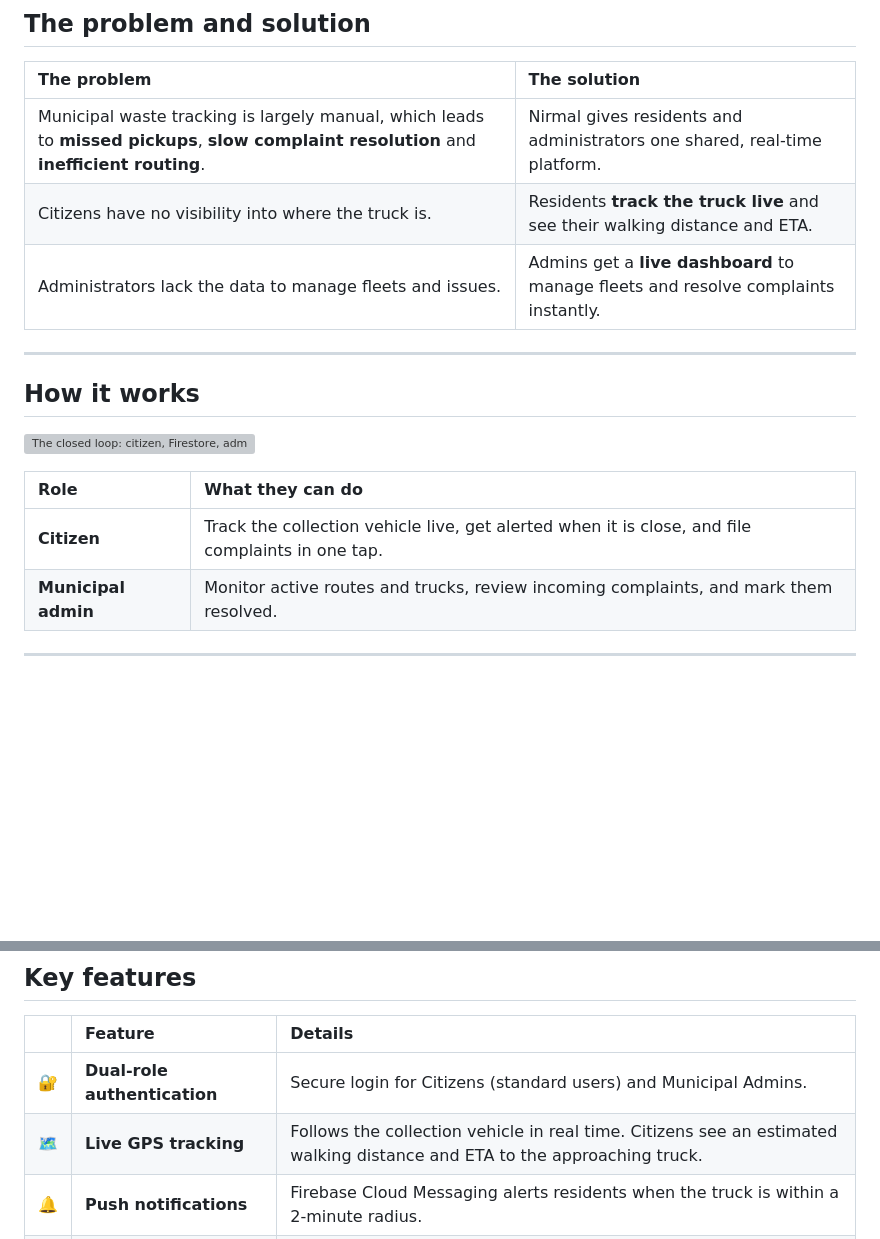
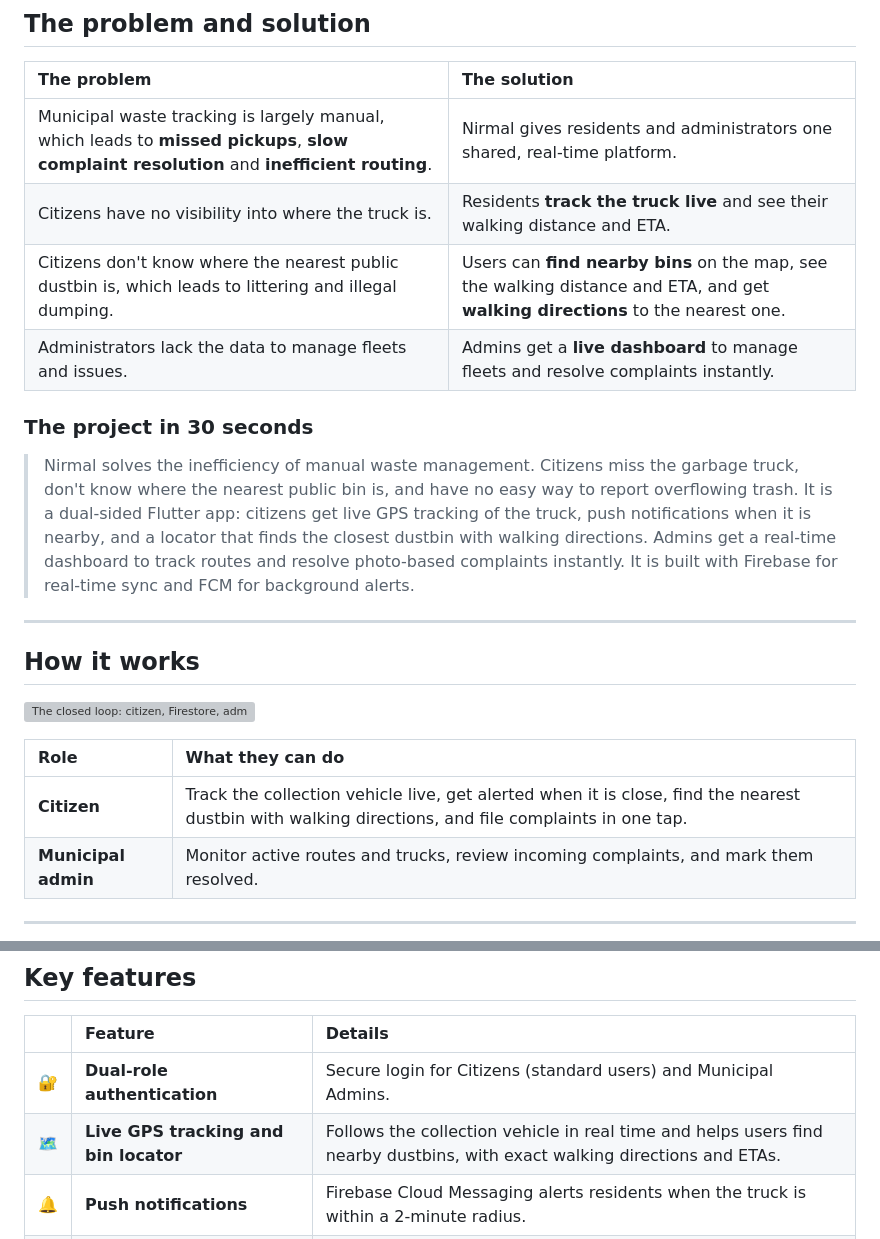
Before and after one commit to sonubiswal/nirmal-digital-safai-mitra, a Markdown page: README.md, 2 parts joined by grey strips. Rendered like a GitHub page; blank space fills up the shorter version; grey boxes are pictures that could not be loaded.

```diff
--- a/README.md
+++ b/README.md
@@ -14,7 +14,12 @@
 |:--|:--|
 | Municipal waste tracking is largely manual, which leads to **missed pickups**, **slow complaint resolution** and **inefficient routing**. | Nirmal gives residents and administrators one shared, real-time platform. |
 | Citizens have no visibility into where the truck is. | Residents **track the truck live** and see their walking distance and ETA. |
+| Citizens don't know where the nearest public dustbin is, which leads to littering and illegal dumping. | Users can **find nearby bins** on the map, see the walking distance and ETA, and get **walking directions** to the nearest one. |
 | Administrators lack the data to manage fleets and issues. | Admins get a **live dashboard** to manage fleets and resolve complaints instantly. |
+
+### The project in 30 seconds
+
+> Nirmal solves the inefficiency of manual waste management. Citizens miss the garbage truck, don't know where the nearest public bin is, and have no easy way to report overflowing trash. It is a dual-sided Flutter app: citizens get live GPS tracking of the truck, push notifications when it is nearby, and a locator that finds the closest dustbin with walking directions. Admins get a real-time dashboard to track routes and resolve photo-based complaints instantly. It is built with Firebase for real-time sync and FCM for background alerts.
 
 ---
 
@@ -24,7 +29,7 @@
 
 | Role | What they can do |
 |:--|:--|
-| **Citizen** | Track the collection vehicle live, get alerted when it is close, and file complaints in one tap. |
+| **Citizen** | Track the collection vehicle live, get alerted when it is close, find the nearest dustbin with walking directions, and file complaints in one tap. |
 | **Municipal admin** | Monitor active routes and trucks, review incoming complaints, and mark them resolved. |
 
 ---
@@ -45,7 +50,7 @@
 | | Feature | Details |
 |:--:|:--|:--|
 | 🔐 | **Dual-role authentication** | Secure login for Citizens (standard users) and Municipal Admins. |
-| 🗺️ | **Live GPS tracking** | Follows the collection vehicle in real time. Citizens see an estimated walking distance and ETA to the approaching truck. |
+| 🗺️ | **Live GPS tracking and bin locator** | Follows the collection vehicle in real time and helps users find nearby dustbins, with exact walking directions and ETAs. |
 | 🔔 | **Push notifications** | Firebase Cloud Messaging alerts residents when the truck is within a 2-minute radius. |
 | 📝 | **Smart complaint system** | One-tap complaint logging with priority levels, location tagging and image attachments. |
 | 📊 | **Admin dashboard** | Live stats on active routes, completed deliveries and total trucks registered. |
```
